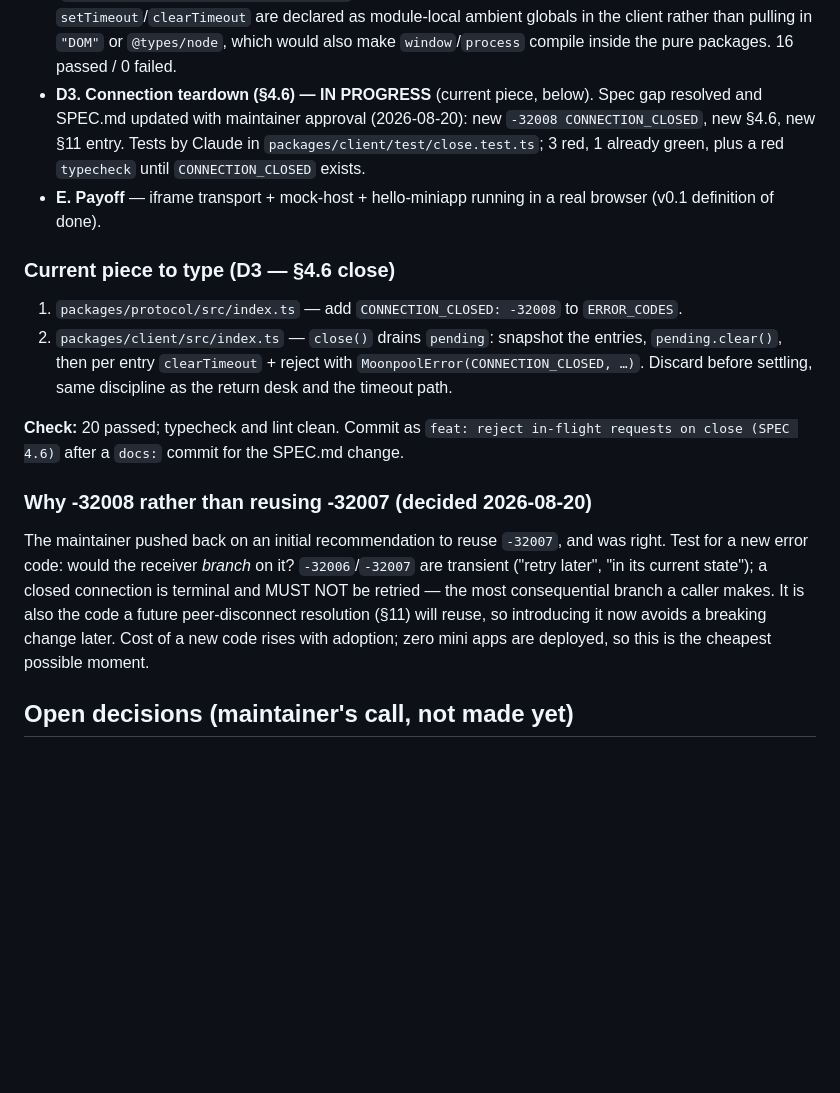
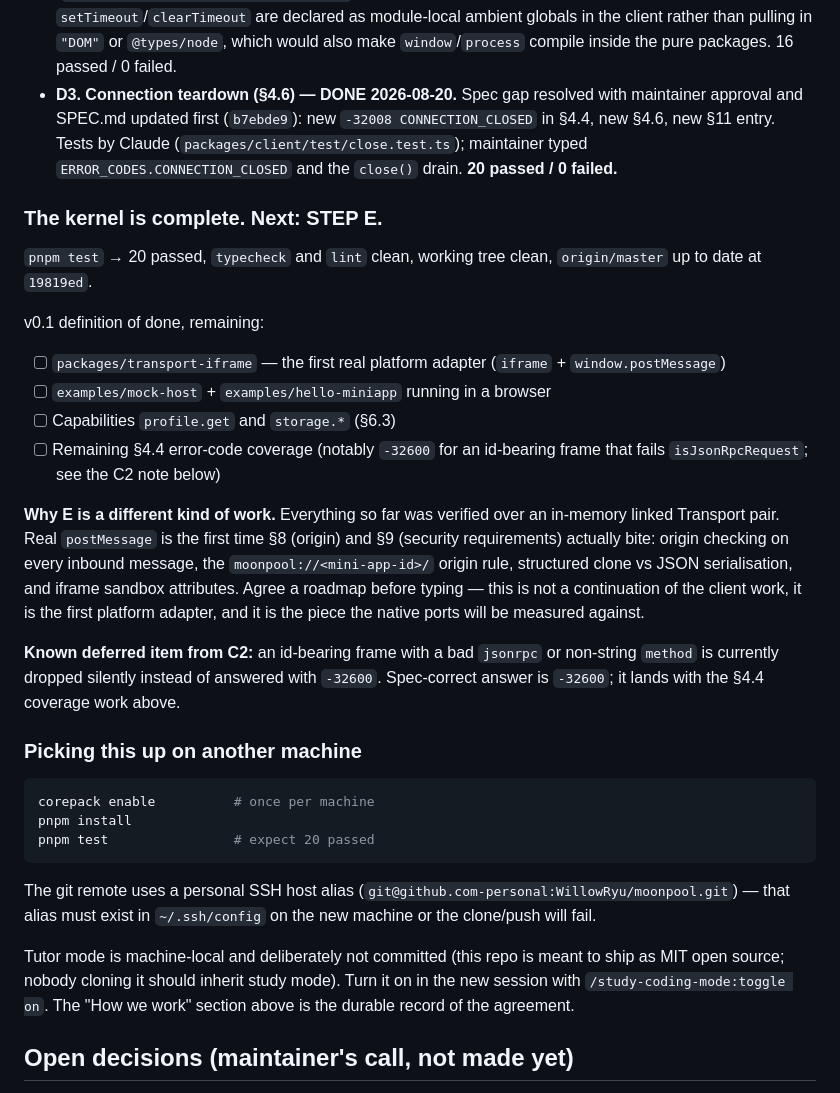
Before and after one commit to WillowRyu/moonpool, a Markdown page: HANDOFF.md, the part around the change. Rendered like a GitHub page; blank space fills up the shorter version.

Commit message:
docs: close out step D3 and hand off step E

````diff
--- a/HANDOFF.md
+++ b/HANDOFF.md
@@ -77,37 +77,57 @@ Implementation roadmap:
   ambient globals in the client rather than pulling in `"DOM"` or
   `@types/node`, which would also make `window`/`process` compile inside the
   pure packages. 16 passed / 0 failed.
-- **D3. Connection teardown (§4.6) — IN PROGRESS** (current piece, below).
-  Spec gap resolved and SPEC.md updated with maintainer approval
-  (2026-08-20): new `-32008 CONNECTION_CLOSED`, new §4.6, new §11 entry.
-  Tests by Claude in `packages/client/test/close.test.ts`; 3 red, 1 already
-  green, plus a red `typecheck` until `CONNECTION_CLOSED` exists.
-- **E. Payoff** — iframe transport + mock-host + hello-miniapp running in a
-  real browser (v0.1 definition of done).
+- **D3. Connection teardown (§4.6) — DONE 2026-08-20.** Spec gap resolved
+  with maintainer approval and SPEC.md updated first (`b7ebde9`): new
+  `-32008 CONNECTION_CLOSED` in §4.4, new §4.6, new §11 entry. Tests by
+  Claude (`packages/client/test/close.test.ts`); maintainer typed
+  `ERROR_CODES.CONNECTION_CLOSED` and the `close()` drain. **20 passed /
+  0 failed.**
 
-### Current piece to type (D3 — §4.6 close)
+### The kernel is complete. Next: STEP E.
 
-1. `packages/protocol/src/index.ts` — add `CONNECTION_CLOSED: -32008` to
-   `ERROR_CODES`.
-2. `packages/client/src/index.ts` — `close()` drains `pending`: snapshot the
-   entries, `pending.clear()`, then per entry `clearTimeout` + reject with
-   `MoonpoolError(CONNECTION_CLOSED, …)`. Discard before settling, same
-   discipline as the return desk and the timeout path.
+`pnpm test` → 20 passed, `typecheck` and `lint` clean, working tree clean,
+`origin/master` up to date at `19819ed`.
 
-**Check:** 20 passed; typecheck and lint clean. Commit as
-`feat: reject in-flight requests on close (SPEC 4.6)` after a `docs:` commit
-for the SPEC.md change.
+v0.1 definition of done, remaining:
 
-### Why -32008 rather than reusing -32007 (decided 2026-08-20)
+- [ ] `packages/transport-iframe` — the first real platform adapter
+      (`iframe` + `window.postMessage`)
+- [ ] `examples/mock-host` + `examples/hello-miniapp` running in a browser
+- [ ] Capabilities `profile.get` and `storage.*` (§6.3)
+- [ ] Remaining §4.4 error-code coverage (notably `-32600` for an id-bearing
+      frame that fails `isJsonRpcRequest`; see the C2 note below)
 
-The maintainer pushed back on an initial recommendation to reuse `-32007`,
-and was right. Test for a new error code: would the receiver *branch* on it?
-`-32006`/`-32007` are transient ("retry later", "in its current state"); a
-closed connection is terminal and MUST NOT be retried — the most consequential
-branch a caller makes. It is also the code a future peer-disconnect resolution
-(§11) will reuse, so introducing it now avoids a breaking change later. Cost
-of a new code rises with adoption; zero mini apps are deployed, so this is the
-cheapest possible moment.
+**Why E is a different kind of work.** Everything so far was verified over an
+in-memory linked Transport pair. Real `postMessage` is the first time §8
+(origin) and §9 (security requirements) actually bite: origin checking on
+every inbound message, the `moonpool://<mini-app-id>/` origin rule, structured
+clone vs JSON serialisation, and iframe sandbox attributes. Agree a roadmap
+before typing — this is not a continuation of the client work, it is the
+first platform adapter, and it is the piece the native ports will be measured
+against.
+
+**Known deferred item from C2:** an id-bearing frame with a bad `jsonrpc` or
+non-string `method` is currently dropped silently instead of answered with
+`-32600`. Spec-correct answer is `-32600`; it lands with the §4.4 coverage
+work above.
+
+### Picking this up on another machine
+
+```bash
+corepack enable          # once per machine
+pnpm install
+pnpm test                # expect 20 passed
+```
+
+The git remote uses a personal SSH host alias
+(`git@github.com-personal:WillowRyu/moonpool.git`) — that alias must exist in
+`~/.ssh/config` on the new machine or the clone/push will fail.
+
+Tutor mode is machine-local and deliberately not committed (this repo is
+meant to ship as MIT open source; nobody cloning it should inherit study
+mode). Turn it on in the new session with `/study-coding-mode:toggle on`.
+The "How we work" section above is the durable record of the agreement.
 
 ## Open decisions (maintainer's call, not made yet)
 
````
